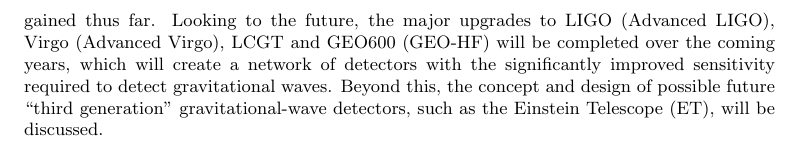
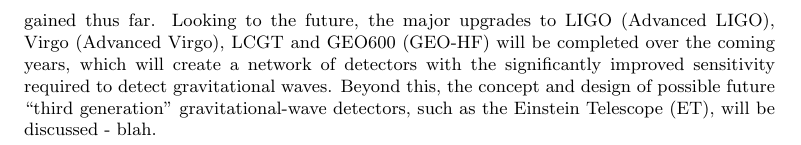
Before and after one commit to mattpitkin/living_rev_article, a LaTeX paper (updated_article.tex, which reads abstract.tex): part of page 2 of 72, cut so that both start at the same text. Compiled offline with pdfLaTeX.

Commit message:
edited abstract.tex

```diff
--- a/abstract.tex
+++ b/abstract.tex
@@ -16,4 +16,4 @@
 with the significantly improved sensitivity required to detect
 gravitational waves. Beyond this, the concept and design of possible
 future ``third generation'' gravitational-wave detectors, such as the
-Einstein Telescope (ET), will be discussed.
+Einstein Telescope (ET), will be discussed - blah.
```
